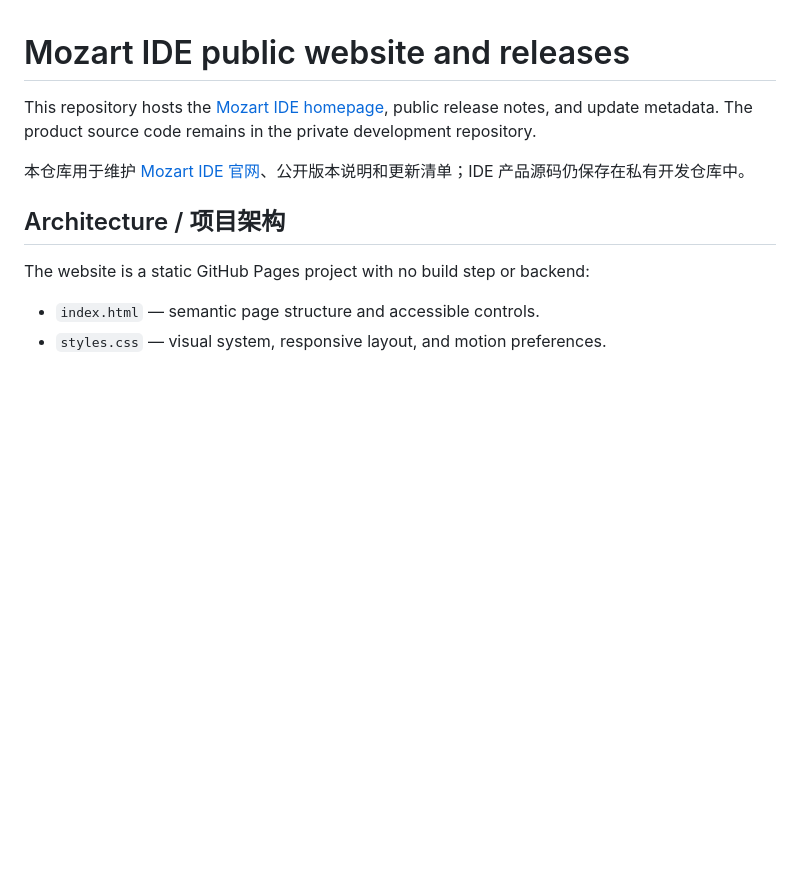
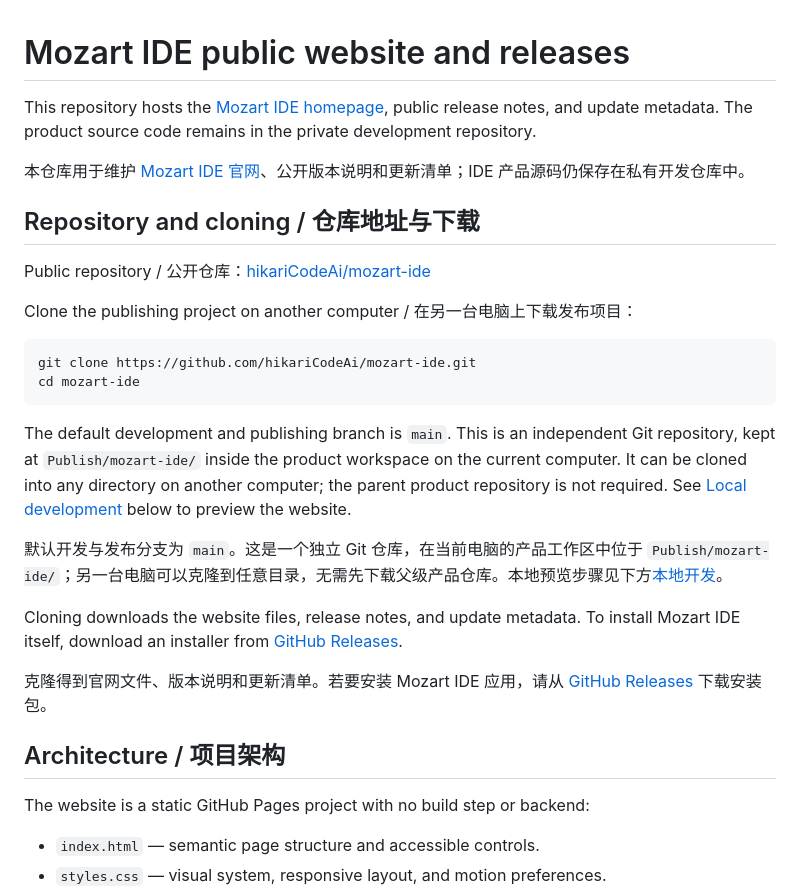
Before and after one commit to hikariCodeAi/mozart-ide, a Markdown page: README.md, the part around the change. Drawn GitHub-style; blank space fills up the shorter version.

Commit message:
docs: add publishing repository clone instructions

````diff
--- a/README.md
+++ b/README.md
@@ -3,6 +3,25 @@
 This repository hosts the [Mozart IDE homepage](https://hikaricodeai.github.io/mozart-ide/), public release notes, and update metadata. The product source code remains in the private development repository.
 
 本仓库用于维护 [Mozart IDE 官网](https://hikaricodeai.github.io/mozart-ide/)、公开版本说明和更新清单；IDE 产品源码仍保存在私有开发仓库中。
+
+## Repository and cloning / 仓库地址与下载
+
+Public repository / 公开仓库：[hikariCodeAi/mozart-ide](https://github.com/hikariCodeAi/mozart-ide)
+
+Clone the publishing project on another computer / 在另一台电脑上下载发布项目：
+
+```bash
+git clone https://github.com/hikariCodeAi/mozart-ide.git
+cd mozart-ide
+```
+
+The default development and publishing branch is `main`. This is an independent Git repository, kept at `Publish/mozart-ide/` inside the product workspace on the current computer. It can be cloned into any directory on another computer; the parent product repository is not required. See [Local development](#local-development--本地开发) below to preview the website.
+
+默认开发与发布分支为 `main`。这是一个独立 Git 仓库，在当前电脑的产品工作区中位于 `Publish/mozart-ide/`；另一台电脑可以克隆到任意目录，无需先下载父级产品仓库。本地预览步骤见下方[本地开发](#local-development--本地开发)。
+
+Cloning downloads the website files, release notes, and update metadata. To install Mozart IDE itself, download an installer from [GitHub Releases](https://github.com/hikariCodeAi/mozart-ide/releases).
+
+克隆得到官网文件、版本说明和更新清单。若要安装 Mozart IDE 应用，请从 [GitHub Releases](https://github.com/hikariCodeAi/mozart-ide/releases) 下载安装包。
 
 ## Architecture / 项目架构
 
````
